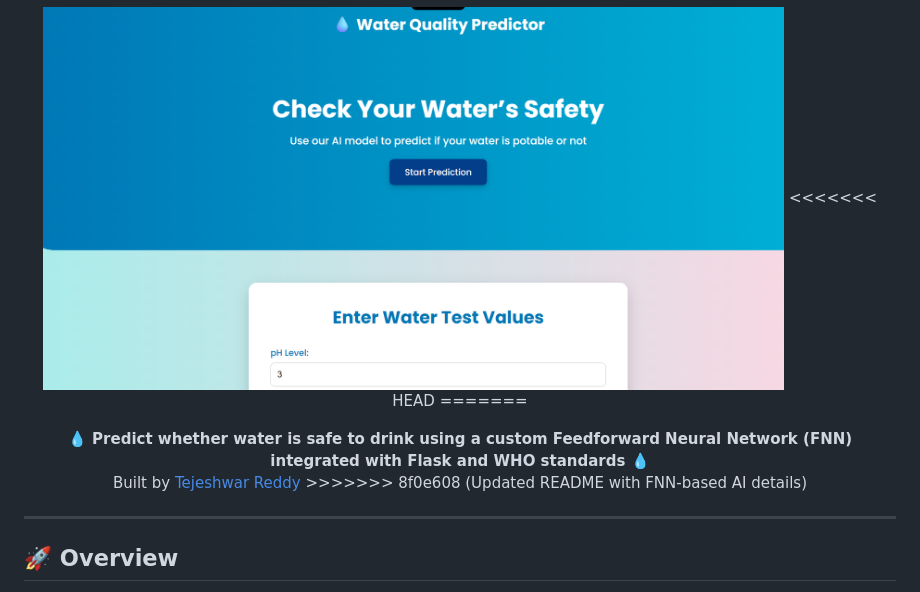
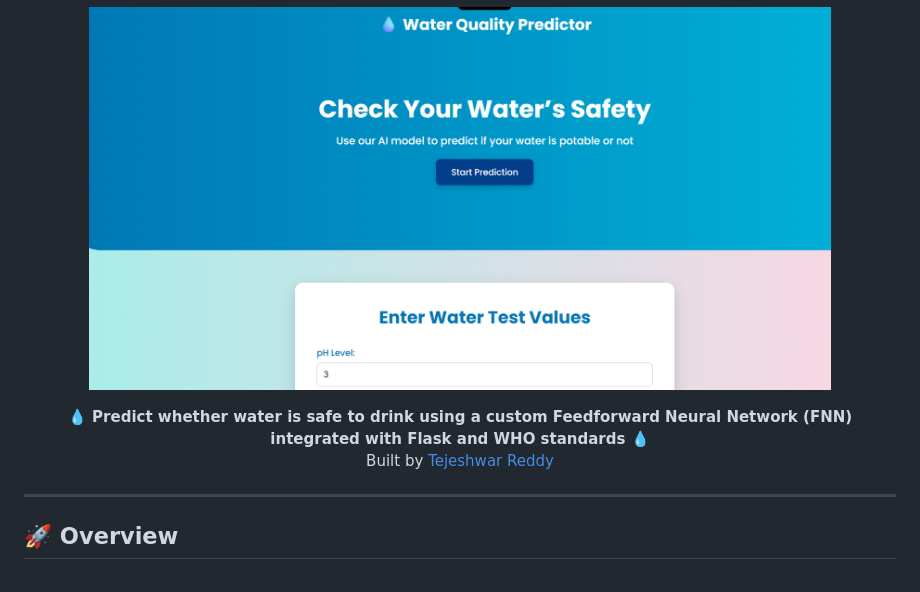
Before and after one commit to tejeshwar-01/water_quality_prediction_using_fnn, a Markdown page: README.md, the part around the change. Drawn GitHub-style.

Commit message:
Finalized professional FNN-based README

```diff
--- a/README.md
+++ b/README.md
@@ -2,14 +2,13 @@
 
 <p align="center">
   <img src="static/ui.png" width="85%" alt="AI-Powered Water Quality Predictor UI Preview"/>
-<<<<<<< HEAD
-=======
+
 </p>
 
 <p align="center">
   <b>💧 Predict whether water is safe to drink using a custom Feedforward Neural Network (FNN) integrated with Flask and WHO standards 💧</b><br>
   Built by <a href="https://github.com/tejeshwar-01">Tejeshwar Reddy</a>
->>>>>>> 8f0e608 (Updated README with FNN-based AI details)
+
 </p>
 
 ---
```
